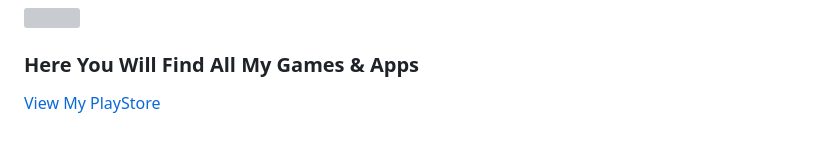
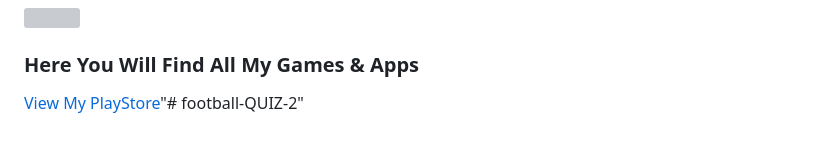
Before and after one commit to iamDynamic/Play-Store, a Markdown page: README.md, the part around the change. Rendered like a GitHub page; grey boxes are pictures that could not be loaded.

```diff
--- a/README.md
+++ b/README.md
@@ -6,4 +6,4 @@
 
 
 
-<a href="https://play-store-gold.vercel.app/">View My PlayStore</a>
+<a href="https://play-store-gold.vercel.app/">View My PlayStore</a>"# football-QUIZ-2"
```
